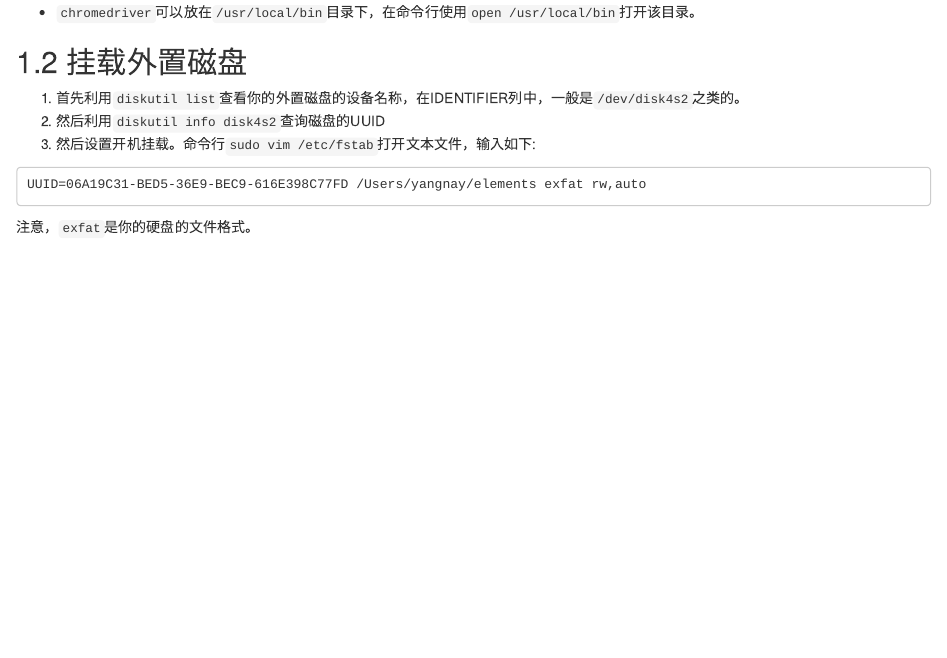
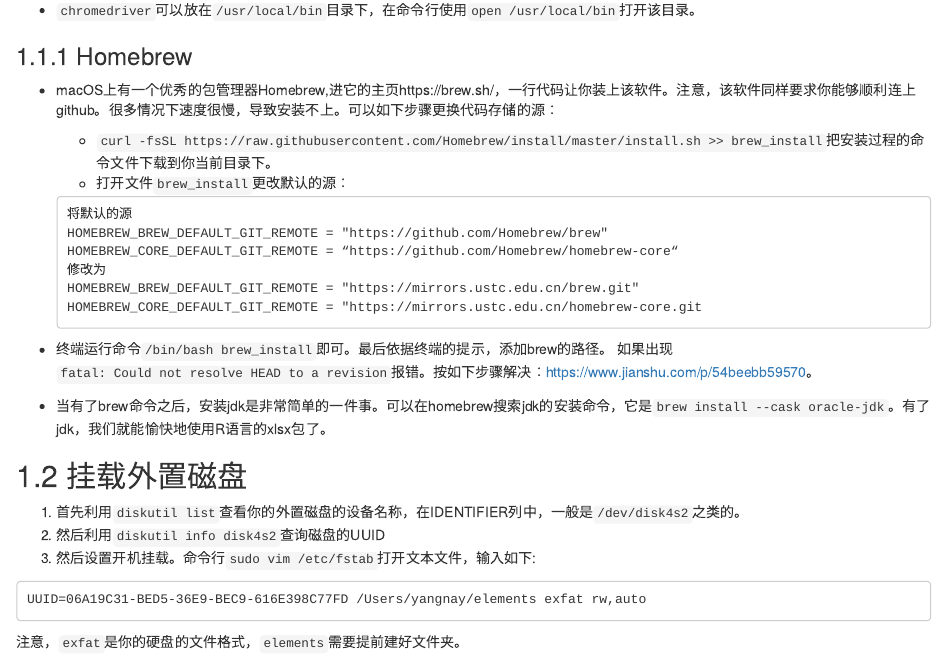
Before and after one commit to common2016/otherlmd.github.io, an R Markdown document (009_OS.Rmd): the page in a window 1100 px wide, from 600 px down before the commit and from 210 px down after it, so that both start at the same text. Rendered offline with R 4.5, knitr and Pandoc, with nearby package versions; drawn as R Markdown's standard HTML page in place of the format the file asks for.

Commit message:
filebuild

````diff
--- a/009_OS.Rmd
+++ b/009_OS.Rmd
@@ -8,6 +8,10 @@ knitr::opts_chunk$set(echo = TRUE, message = FALSE, warning = FALSE, eval = FALS
 - 进入外置磁盘目录，要先进入根目录，然后输入`cd volumes`就可以看到外置磁盘的名字了。
 - 苹果系统查命令的详细说明可以使用比如`man diskutil`就可以查看命令`diskutil`的详细语法，阅读完后，输入`q`以退出。
 - 在macOS上安装dynare，国内会因为连不上github而无法安装。如何在国内顺利连上github，参考https://juejin.cn/post/7039913254897860616
+- `chromedriver`可以放在`/usr/local/bin`目录下，在命令行使用`open /usr/local/bin`打开该目录。
+
+### Homebrew
+
 - macOS上有一个优秀的包管理器Homebrew,进它的主页https://brew.sh/，一行代码让你装上该软件。注意，该软件同样要求你能够顺利连上github。很多情况下速度很慢，导致安装不上。可以如下步骤更换代码存储的源：
   - `curl -fsSL https://raw.githubusercontent.com/Homebrew/install/master/install.sh >> brew_install`把安装过程的命令文件下载到你当前目录下。
   - 打开文件`brew_install`更改默认的源：
@@ -23,7 +27,7 @@ HOMEBREW_CORE_DEFAULT_GIT_REMOTE = "https://mirrors.ustc.edu.cn/homebrew-core.gi
 如果出现`fatal: Could not resolve HEAD to a revision`报错。按如下步骤解决：https://www.jianshu.com/p/54beebb59570。
 
 - 当有了brew命令之后，安装jdk是非常简单的一件事。可以在homebrew搜索jdk的安装命令，它是`brew install --cask oracle-jdk`。有了jdk，我们就能愉快地使用R语言的xlsx包了。
-- `chromedriver`可以放在`/usr/local/bin`目录下，在命令行使用`open /usr/local/bin`打开该目录。
+
 
 ## 挂载外置磁盘
 
@@ -33,4 +37,4 @@ HOMEBREW_CORE_DEFAULT_GIT_REMOTE = "https://mirrors.ustc.edu.cn/homebrew-core.gi
 ```
 UUID=06A19C31-BED5-36E9-BEC9-616E398C77FD /Users/yangnay/elements exfat rw,auto
 ```
-注意，`exfat`是你的硬盘的文件格式。
+注意，`exfat`是你的硬盘的文件格式，`elements`需要提前建好文件夹。
````
Also changed, not shown: docs/009_OS.md, docs/reference-keys.txt, docs/search_index.json, 3 other files.
